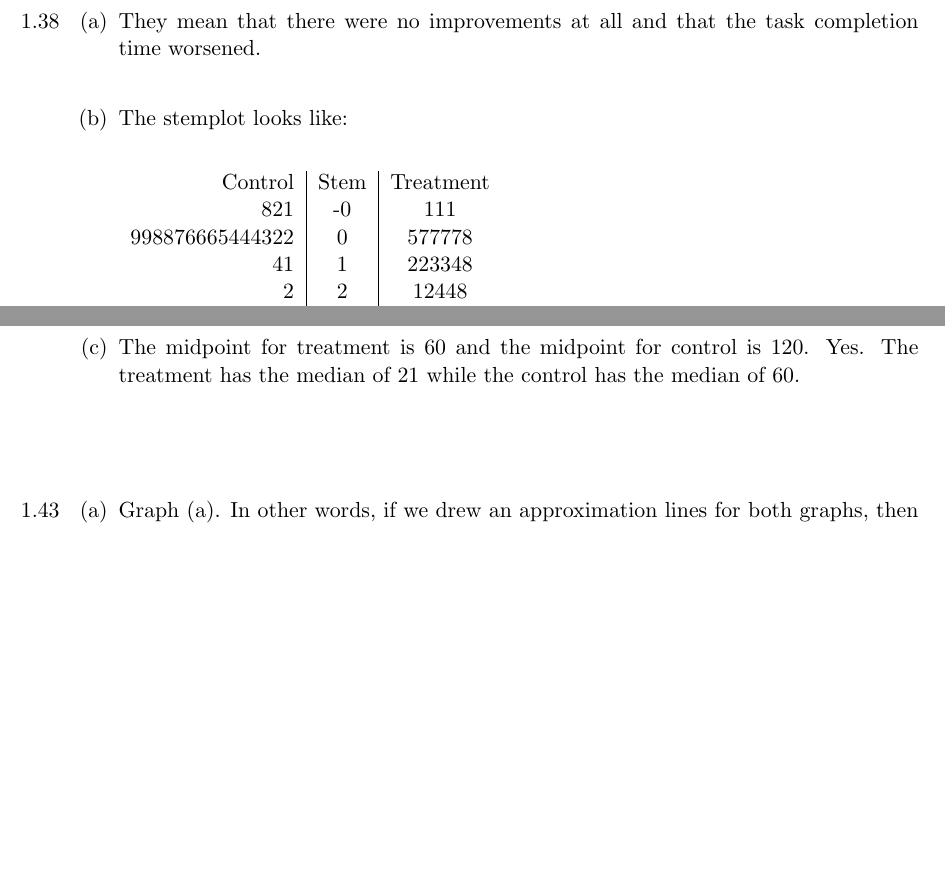
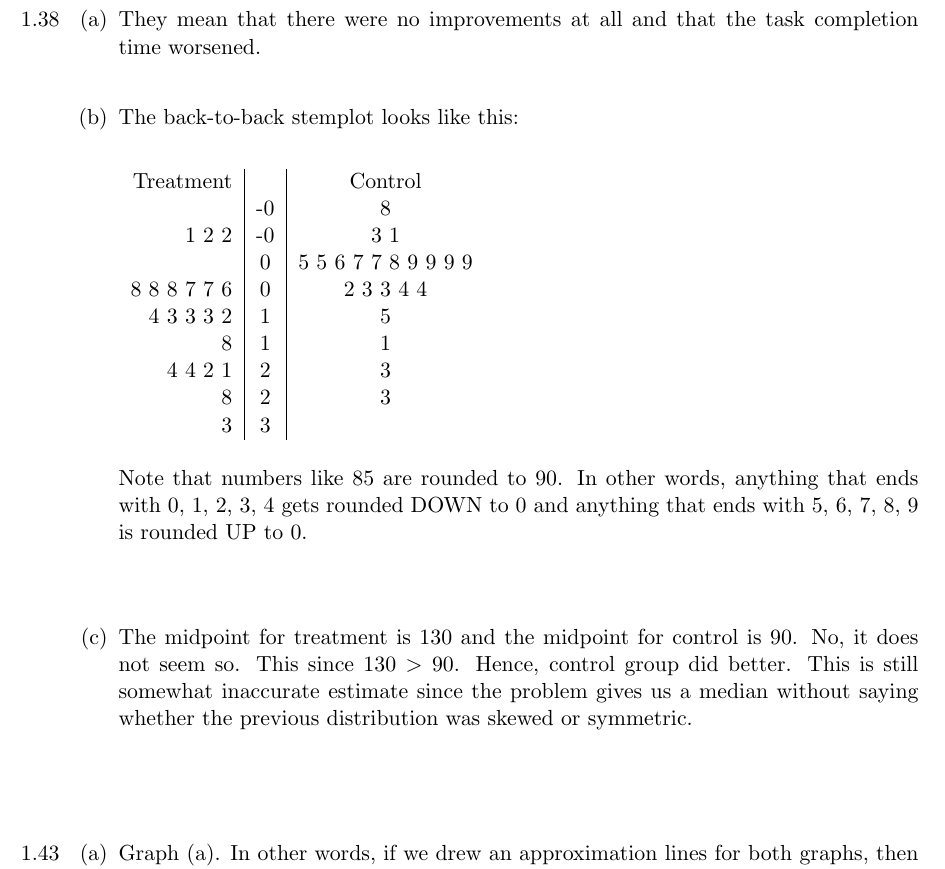
Before and after one commit to oniani/mathematics, a LaTeX problem sheet (Introduction to Statistics/Homework01/Homework01.tex): two parts of pages 4 and 5 of 5 before the commit and part of page 5 of 5 after it, the two joined at a grey line, cut so that both start at the same text, the shorter picture padded with empty space. Compiled offline with pdfLaTeX.

Commit message:
Done with Homework01

```diff
--- a/Introduction to Statistics/Homework01/Homework01.tex
+++ b/Introduction to Statistics/Homework01/Homework01.tex
@@ -375,24 +377,33 @@ They mean that there were no improvements at all and that the task completion ti
 \item[]
 
 \item[(b)]
-The stemplot looks like:
+The back-to-back stemplot looks like this:
 \item[]
 \item[]
 \begin{tabular}{r | *{1}{c} | *{1}{c}}
-    Control & Stem & Treatment\\
-    821 & -0 & 111\\
-    998876665444322 & 0 & 577778\\
-    41 & 1 & 223348\\
-    2 & 2 & 12448\\
-      & 3 & 3
+    Treatment & & Control\\
+     & -0 & 8\\
+    1 2 2 & -0 & 3 1\\
+     & 0 & 5 5 6 7 7 8 9 9 9 9\\
+    8 8 8 7 7 6 & 0 & 2 3 3 4 4\\
+    4 3 3 3 2 & 1 & 5\\
+    8 & 1 & 1\\
+    4 4 2 1 & 2 & 3\\
+    8 & 2 & 3\\
+    3 & 3 &\\
 \end{tabular}
+\item[]
+\item[]
+Note that numbers like 85 are rounded to 90. In other words, anything that ends with 0, 1, 2, 3, 4
+gets rounded DOWN  to 0 and anything that ends with 5, 6, 7, 8, 9 is rounded UP to 0.
 \item[]
 \item[]
 
 \item[(c)]
-The midpoint for treatment is $60$ and the midpoint for control is $120$.
-Yes. The treatment has the median of $21$ while the control has the median of $60$.
-
+The midpoint for treatment is $130$ and the midpoint for control is $90$.
+No, it does not seem so. This since $130 > 90$. Hence, control group did better.
+This is still somewhat inaccurate estimate since the problem gives us a median
+without saying whether the previous distribution was skewed or symmetric.
 \end{itemize}
 \item[]
 \item[]
```
Also changed, not shown: Introduction to Statistics/Homework01/Homework01.pdf, Introduction to Statistics/Homework01/Homework01.tex (10 more changed lines).
